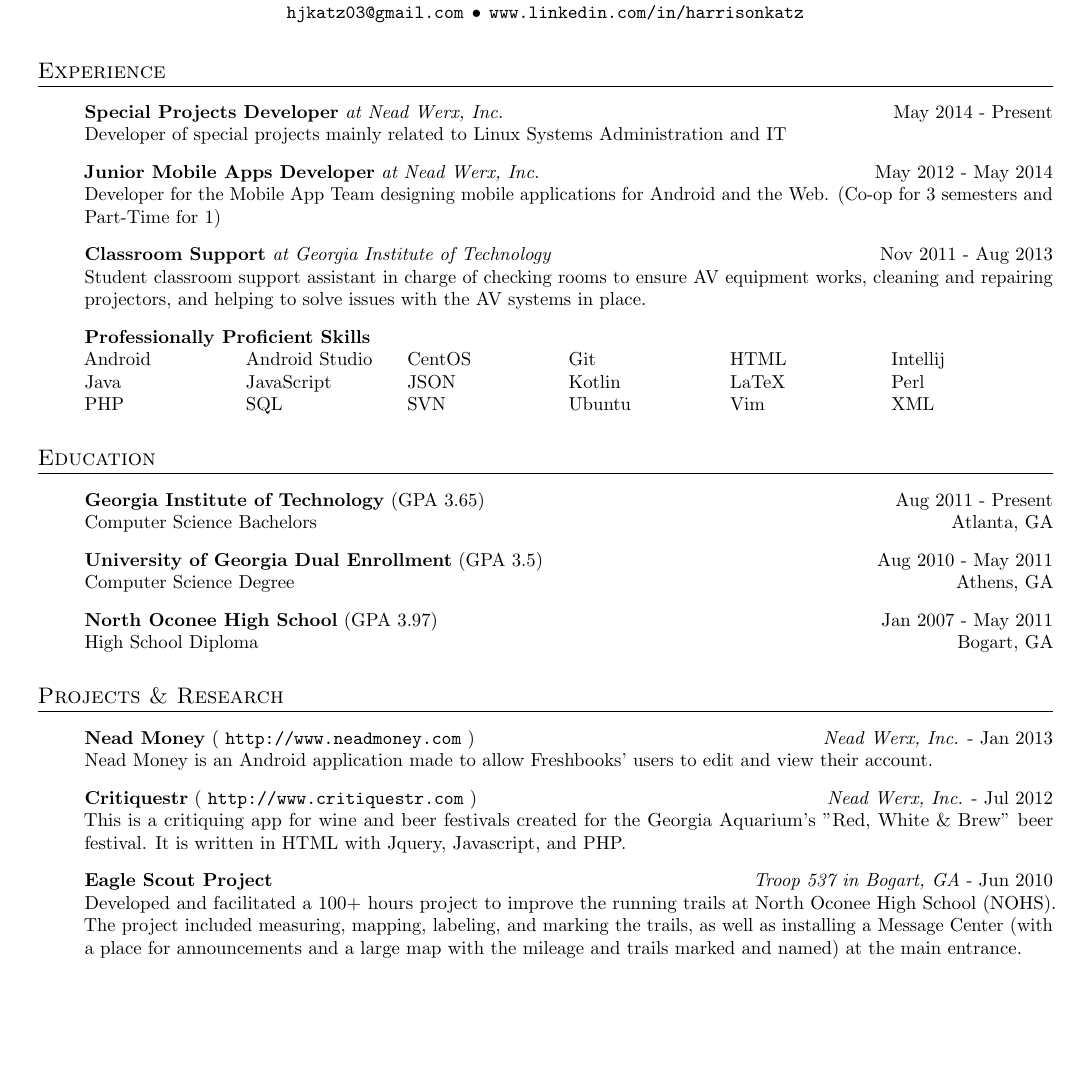
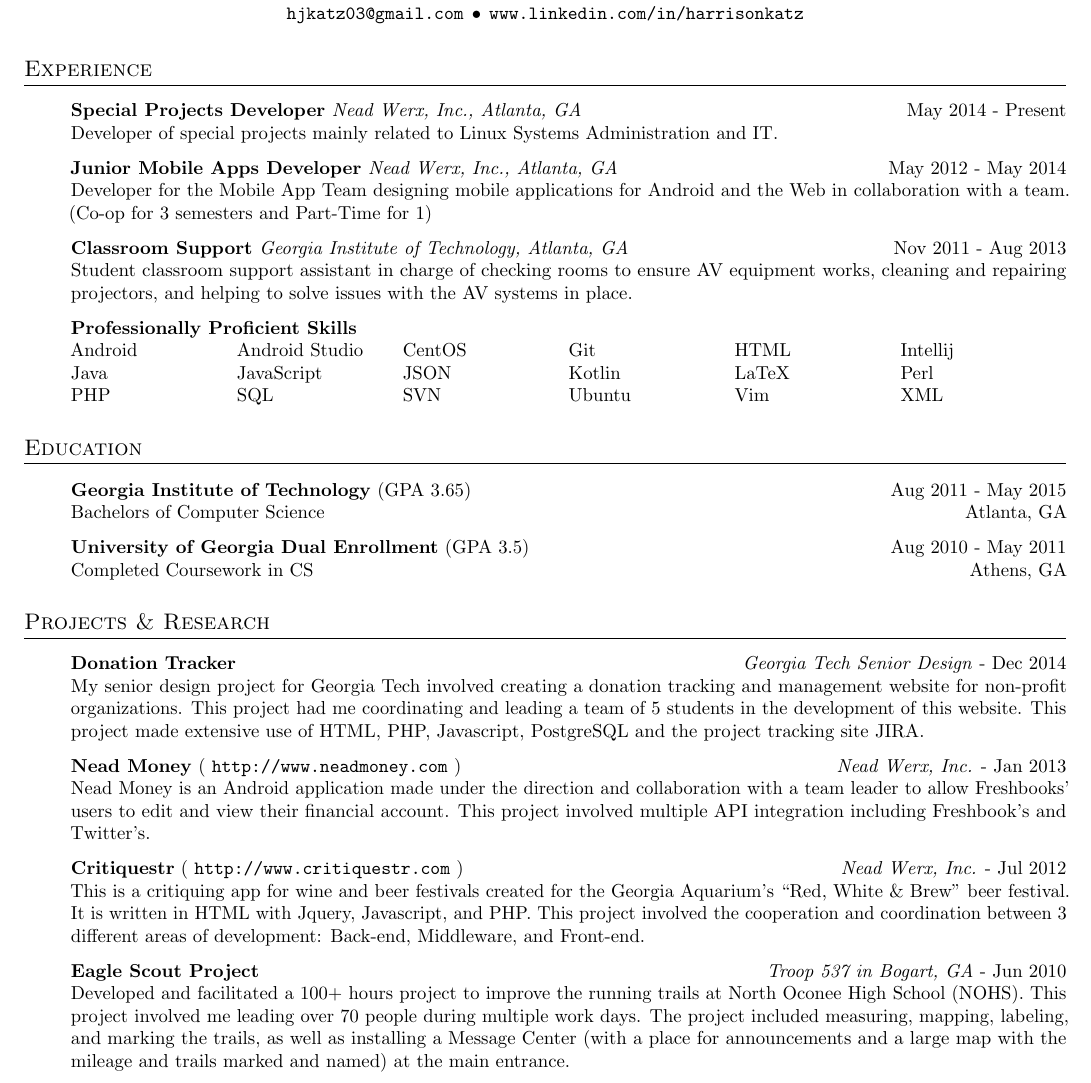
Before and after one commit to hjkatz/resume, a LaTeX CV (resume.tex, which reads katz_resume.cls): part of the page, cut so that both start at the same text, the shorter picture padded with empty space. Compiled offline with pdfLaTeX.

Commit message:
updated, added people skills, formatting changes

```diff
--- a/katz_resume.cls
+++ b/katz_resume.cls
@@ -1,10 +1,10 @@
 \NeedsTeXFormat{LaTeX2e}
-\ProvidesClass{katz_resume}[2014-06-09 Katz Resume Style v1]
+\ProvidesClass{katz_resume}[2014-09-02 Katz Resume Style]
 
 \LoadClass{article}
 
 \RequirePackage{titlesec}
-\RequirePackage[left=0.5in,right=0.5in,top=0.25in,bottom=1in]{geometry}
+\RequirePackage[left=0.4in,right=0.4in,top=0.25in,bottom=0.25in]{geometry}
 \RequirePackage{paralist}
 \RequirePackage{tabto}
 \RequirePackage{microtype}
@@ -50,8 +50,8 @@
   {}
 
 
-\newcommand{\job}[5]{
-    \item[]{\textbf{#1}\ \textit{at #2} \hfill #3 \-- #4}\\#5
+\newcommand{\job}[6]{
+    \item[]{\textbf{#1}\textit{ #2, #3} \hfill #4 \-- #5}\\#6
 }
 
 \newcommand{\school}[6]{
@@ -63,7 +63,7 @@
 }
 
 \newcommand{\award}[3]{
-    \item[]{\textbf{#1}\ (#2) \hfill \textit{#3}}
+    \item[]{\textbf{#1}\ \ifthenelse{\equal{#2}{}}{ }{(#2)} \hfill \textit{#3}}
 }
 
 \newcommand{\experience}[2]{
--- a/resume.tex
+++ b/resume.tex
@@ -13,9 +13,9 @@
 
 \section{Experience}
 \begin{jobs}
-    \job{Special Projects Developer}{Nead Werx, Inc.}{May 2014}{Present}{Developer of special projects mainly related to Linux Systems Administration and IT}
-    \job{Junior Mobile Apps Developer}{Nead Werx, Inc.}{May 2012}{May 2014}{Developer for the Mobile App Team designing mobile applications for Android and the Web. (Co-op for 3 semesters and Part-Time for 1)}
-    \job{Classroom Support}{Georgia Institute of Technology}{Nov 2011}{Aug 2013}{Student classroom support assistant in charge of checking rooms to ensure AV equipment works, cleaning and repairing projectors, and helping to solve issues with the AV systems in place.}
+    \job{Special Projects Developer}{Nead Werx, Inc.}{Atlanta, GA}{May 2014}{Present}{Developer of special projects mainly related to Linux Systems Administration and IT.}
+    \job{Junior Mobile Apps Developer}{Nead Werx, Inc.}{Atlanta, GA}{May 2012}{May 2014}{Developer for the Mobile App Team designing mobile applications for Android and the Web in collaboration with a team. (Co-op for 3 semesters and Part-Time for 1)}
+    \job{Classroom Support}{Georgia Institute of Technology}{Atlanta, GA}{Nov 2011}{Aug 2013}{Student classroom support assistant in charge of checking rooms to ensure AV equipment works, cleaning and repairing projectors, and helping to solve issues with the AV systems in place.}
     \experience{Professionally Proficient Skills}{
         \begin{skills}{6}
             \item[] Android
@@ -42,17 +42,17 @@
 
 \section{Education}
 \begin{schools}
-    \school{Georgia Institute of Technology}{3.65}{Aug 2011}{Present}{Computer Science Bachelors}{Atlanta, GA}
-    \school{University of Georgia Dual Enrollment}{3.5}{Aug 2010}{May 2011}{Computer Science Degree}{Athens, GA}
-    \school{North Oconee High School}{3.97}{Jan 2007}{May 2011}{High School Diploma}{Bogart, GA}
+    \school{Georgia Institute of Technology}{3.65}{Aug 2011}{May 2015}{Bachelors of Computer Science}{Atlanta, GA}
+    \school{University of Georgia Dual Enrollment}{3.5}{Aug 2010}{May 2011}{Completed Coursework in CS}{Athens, GA}
 \end{schools}
 
 
 \section{Projects \& Research}
 \begin{projects}
-    \project{Nead Money}{http://www.neadmoney.com}{Nead Werx, Inc.}{Jan 2013}{Nead Money is an Android application made to allow Freshbooks' users to edit and view their account.}
-    \project{Critiquestr}{http://www.critiquestr.com}{Nead Werx, Inc.}{Jul 2012}{This is a critiquing app for wine and beer festivals created for the Georgia Aquarium's "Red, White \& Brew" beer festival. It is written in HTML with Jquery, Javascript, and PHP.}
-    \project{Eagle Scout Project}{}{Troop 537\ in Bogart, GA}{Jun 2010}{Developed and facilitated a 100+ hours project to improve the running trails at North Oconee High School (NOHS). The project included measuring, mapping, labeling, and marking the trails, as well as installing a Message Center (with a place for announcements and a large map with the mileage and trails marked and named) at the main entrance.}
+    \project{Donation Tracker}{}{Georgia Tech Senior Design}{Dec 2014}{My senior design project for Georgia Tech involved creating a donation tracking and management website for non-profit organizations. This project had me coordinating and leading a team of 5 students in the development of this website. This project made extensive use of HTML, PHP, Javascript, PostgreSQL and the project tracking site JIRA.}
+    \project{Nead Money}{http://www.neadmoney.com}{Nead Werx, Inc.}{Jan 2013}{Nead Money is an Android application made under the direction and collaboration with a team leader to allow Freshbooks' users to edit and view their financial account. This project involved multiple API integration including Freshbook's and Twitter's.}
+    \project{Critiquestr}{http://www.critiquestr.com}{Nead Werx, Inc.}{Jul 2012}{This is a critiquing app for wine and beer festivals created for the Georgia Aquarium's ``Red, White \& Brew'' beer festival. It is written in HTML with Jquery, Javascript, and PHP. This project involved the cooperation and coordination between 3 different areas of development: Back-end, Middleware, and Front-end.}
+    \project{Eagle Scout Project}{}{Troop 537\ in Bogart, GA}{Jun 2010}{Developed and facilitated a 100+ hours project to improve the running trails at North Oconee High School (NOHS). This project involved me leading over 70 people during multiple work days. The project included measuring, mapping, labeling, and marking the trails, as well as installing a Message Center (with a place for announcements and a large map with the mileage and trails marked and named) at the main entrance.}
     \project{AmigoBot Research}{http://www.cs.uga.edu/directory/prashant-doshi}{UGA Young DAWGS}{Dec 2010}{In collaboration with Dr. Prashant Doshi of the University of Georgia, I researched various localization strategies and map planning algorithms for the AmigoBot platform utilizing the C++ and Java languages.}
 \end{projects}
 
```
Also changed, not shown: resume.tex (2 more changed lines).
